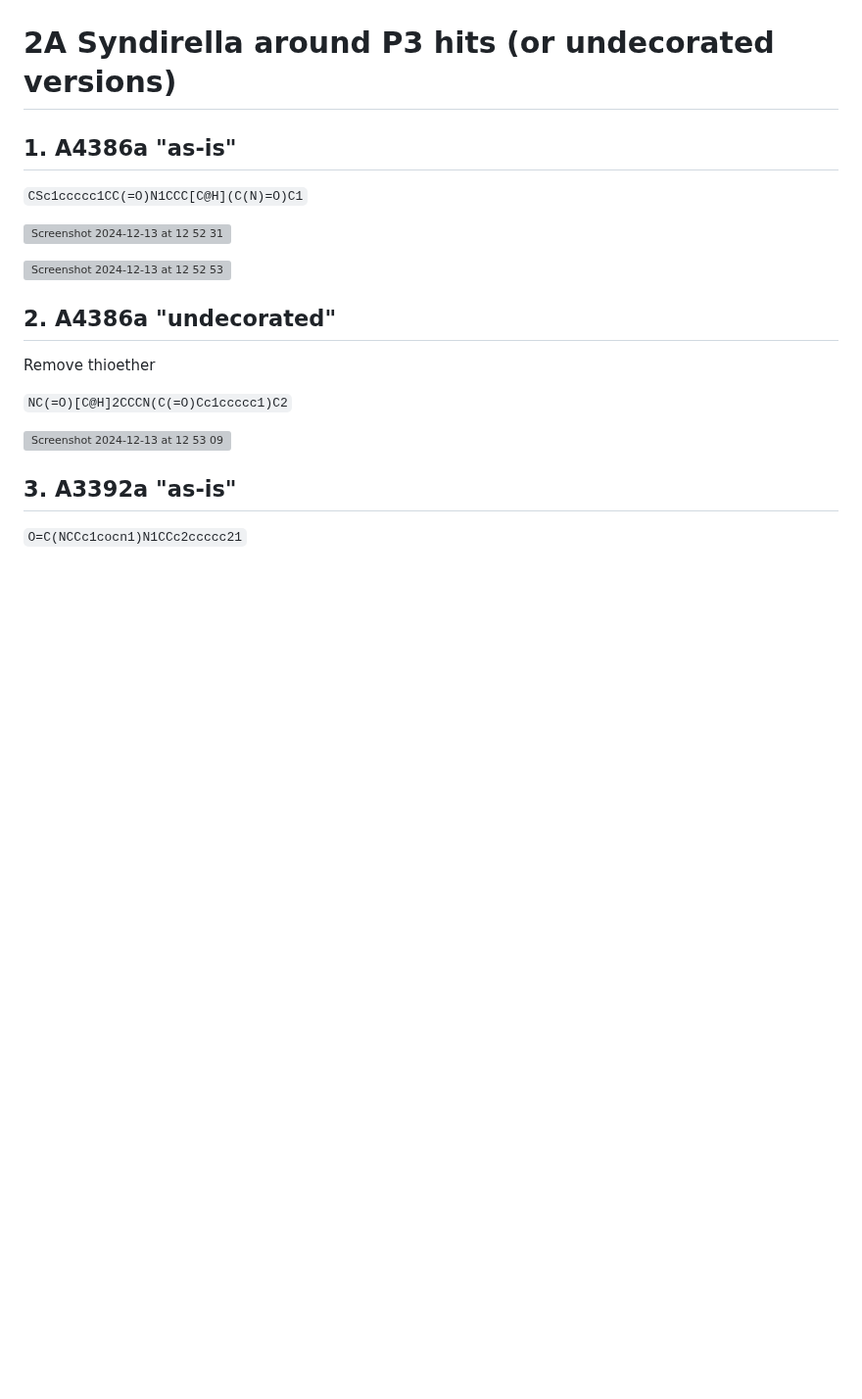
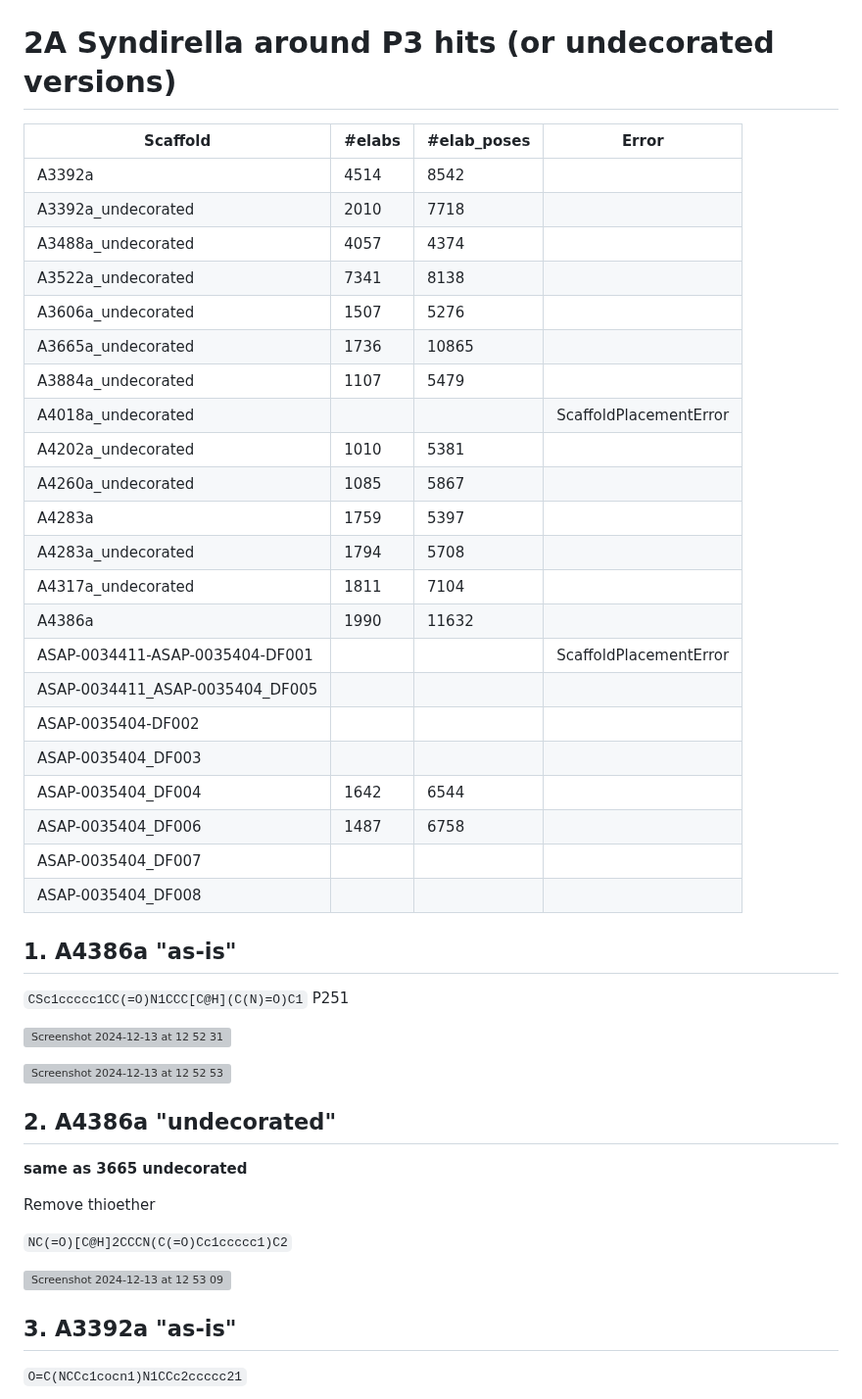
Before and after one commit to mwinokan/2A_HIPPO, a Markdown page: syndirella/README.md, the part around the change. Shown at 98% size. Rendered like a GitHub page; blank space fills up the shorter version; grey boxes are pictures that could not be loaded.

```diff
--- a/syndirella/README.md
+++ b/syndirella/README.md
@@ -1,8 +1,40 @@
 # 2A Syndirella around P3 hits (or undecorated versions)
+
+
+
+|            Scaffold             | #elabs | #elab_poses |         Error          |
+|---------------------------------|--------|-------------|------------------------|
+| A3392a                          |   4514 |        8542 |                        |
+| A3392a_undecorated              |   2010 |        7718 |                        |
+| A3488a_undecorated              |   4057 |        4374 |                        |
+| A3522a_undecorated              |   7341 |        8138 |                        |
+| A3606a_undecorated              |   1507 |        5276 |                        |
+| A3665a_undecorated              |   1736 |       10865 |                        |
+| A3884a_undecorated              |   1107 |        5479 |                        |
+| A4018a_undecorated              |        |             | ScaffoldPlacementError |
+| A4202a_undecorated              |   1010 |        5381 |                        |
+| A4260a_undecorated              |   1085 |        5867 |                        |
+| A4283a                          |   1759 |        5397 |                        |
+| A4283a_undecorated              |   1794 |        5708 |                        |
+| A4317a_undecorated              |   1811 |        7104 |                        |
+| A4386a                          |   1990 |       11632 |                        |
+| ASAP-0034411-ASAP-0035404-DF001 |        |             | ScaffoldPlacementError |
+| ASAP-0034411_ASAP-0035404_DF005 |        |             |                        |
+| ASAP-0035404-DF002              |        |             |                        |
+| ASAP-0035404_DF003              |        |             |                        |
+| ASAP-0035404_DF004              |   1642 |        6544 |                        |
+| ASAP-0035404_DF006              |   1487 |        6758 |                        |
+| ASAP-0035404_DF007              |        |             |                        |
+| ASAP-0035404_DF008              |        |             |                        |
+
+
+
+
 
 ## 1. A4386a "as-is"
 
 `CSc1ccccc1CC(=O)N1CCC[C@H](C(N)=O)C1`
+P251
 
 ![Screenshot 2024-12-13 at 12 52 31](https://github.com/user-attachments/assets/76ed1966-7ff5-4e27-8d1d-03a5ea7fbc58)
 
@@ -10,6 +42,8 @@
 
 
 ## 2. A4386a "undecorated"
+
+**same as 3665 undecorated**
 
 Remove thioether
 
```
